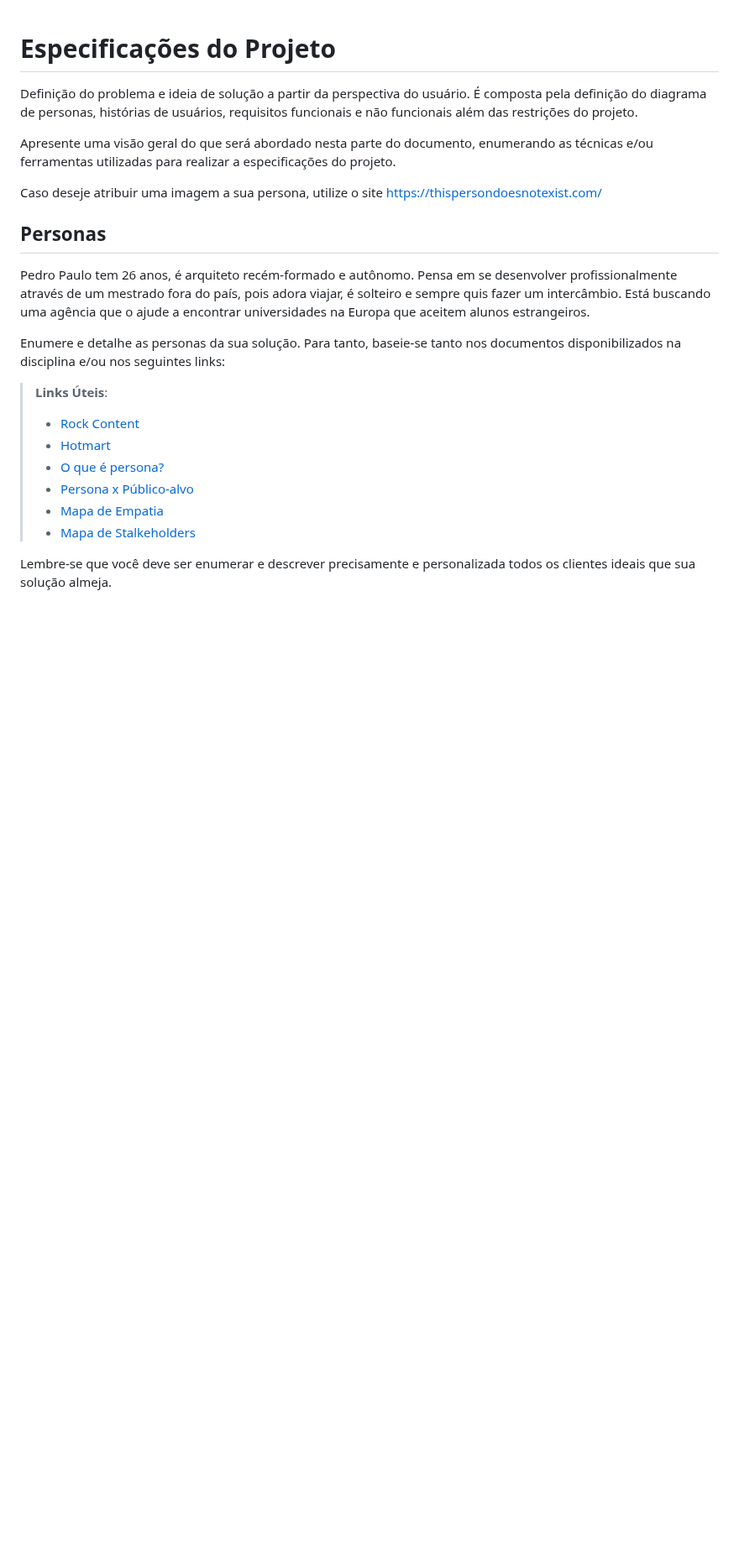
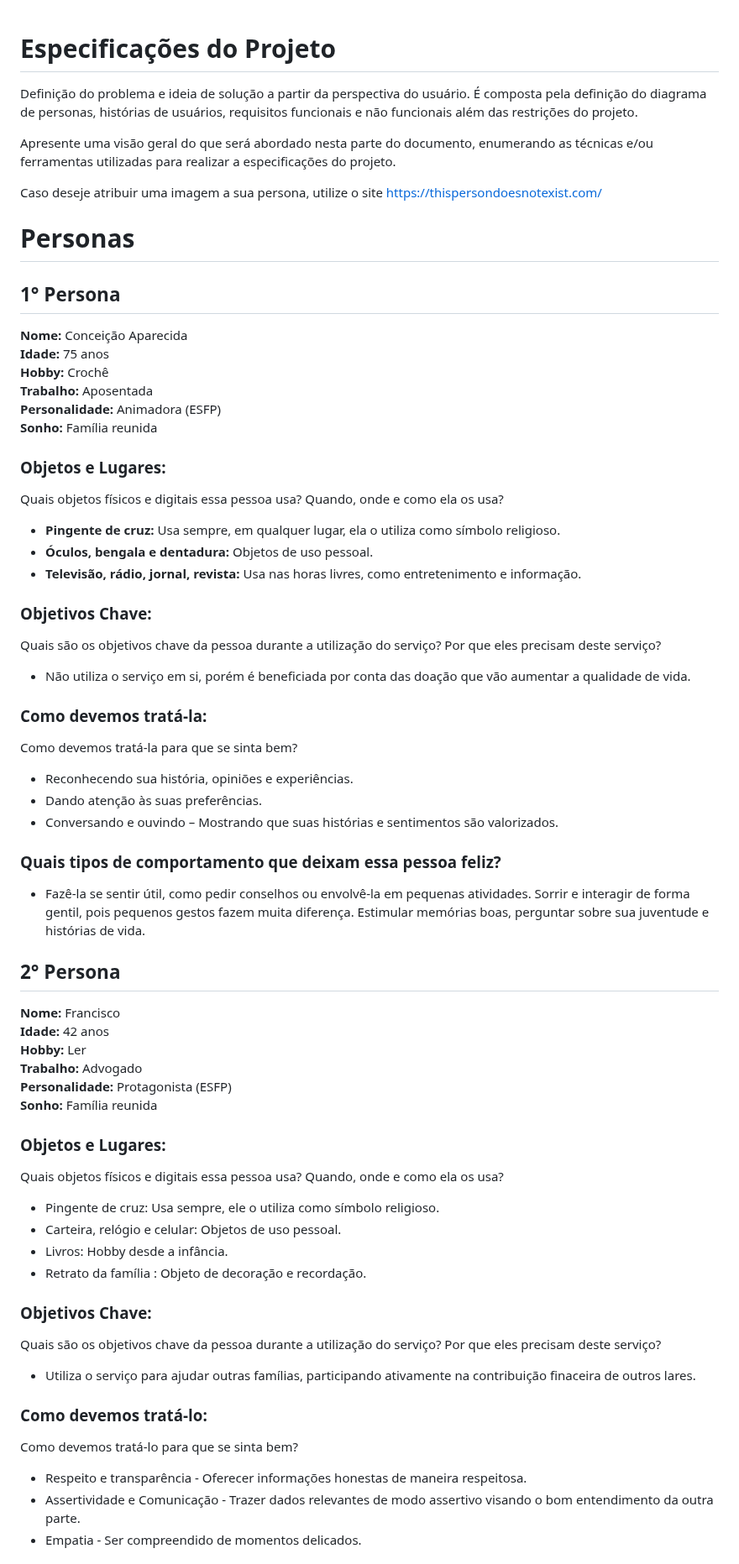
Before and after one commit to julia-maria-9799/pmv-si-2025-1-pe1-t4-aconchegodavovo, a Markdown page: docs/especification.md, the part around one of its changes. Shown at 84% size. Rendered like a GitHub page; blank space fills up the shorter version.

Commit message:
Atualização no texto de personas no especification.md

```diff
--- a/docs/especification.md
+++ b/docs/especification.md
@@ -6,18 +6,64 @@ Apresente uma visão geral do que será abordado nesta parte do documento, enume
 
 Caso deseje atribuir uma imagem a sua persona, utilize o site https://thispersondoesnotexist.com/
 
-## Personas
+# Personas
+## 1° Persona
+**Nome:** Conceição Aparecida
+**Idade:** 75 anos
+**Hobby:** Crochê
+**Trabalho:** Aposentada
+**Personalidade:** Animadora (ESFP)
+**Sonho:** Família reunida
 
-Pedro Paulo tem 26 anos, é arquiteto recém-formado e autônomo. Pensa em se desenvolver profissionalmente através de um mestrado fora do país, pois adora viajar, é solteiro e sempre quis fazer um intercâmbio. Está buscando uma agência que o ajude a encontrar universidades na Europa que aceitem alunos estrangeiros.
+### Objetos e Lugares:
+Quais objetos físicos e digitais essa pessoa usa? Quando, onde e como ela os usa?
 
-Enumere e detalhe as personas da sua solução. Para tanto, baseie-se tanto nos documentos disponibilizados na disciplina e/ou nos seguintes links:
+- **Pingente de cruz:** Usa sempre, em qualquer lugar, ela o utiliza como símbolo religioso.
+- **Óculos, bengala e dentadura:** Objetos de uso pessoal.
+- **Televisão, rádio, jornal, revista:** Usa nas horas livres, como entretenimento e informação.
 
-> **Links Úteis**:
-> - [Rock Content](https://rockcontent.com/blog/personas/)
-> - [Hotmart](https://blog.hotmart.com/pt-br/como-criar-persona-negocio/)
-> - [O que é persona?](https://resultadosdigitais.com.br/blog/persona-o-que-e/)
-> - [Persona x Público-alvo](https://flammo.com.br/blog/persona-e-publico-alvo-qual-a-diferenca/)
-> - [Mapa de Empatia](https://resultadosdigitais.com.br/blog/mapa-da-empatia/)
-> - [Mapa de Stalkeholders](https://www.racecomunicacao.com.br/blog/como-fazer-o-mapeamento-de-stakeholders/)
->
-Lembre-se que você deve ser enumerar e descrever precisamente e personalizada todos os clientes ideais que sua solução almeja.
+### Objetivos Chave:
+Quais são os objetivos chave da pessoa durante a utilização do serviço? Por que eles precisam deste serviço?
+
+- Não utiliza o serviço em si, porém é beneficiada por conta das doação que vão aumentar a qualidade de vida.
+
+### Como devemos tratá-la:
+Como devemos tratá-la para que se sinta bem?
+
+- Reconhecendo sua história, opiniões e experiências.
+- Dando atenção às suas preferências.
+- Conversando e ouvindo – Mostrando que suas histórias e sentimentos são valorizados.
+
+### Quais tipos de comportamento que deixam essa pessoa feliz?
+
+- Fazê-la se sentir útil, como pedir conselhos ou envolvê-la em pequenas atividades. Sorrir e interagir de forma gentil, pois pequenos gestos fazem muita diferença. Estimular memórias boas, perguntar sobre sua juventude e histórias de vida.
+
+
+## 2° Persona
+**Nome:** Francisco
+**Idade:** 42 anos
+**Hobby:** Ler
+**Trabalho:** Advogado
+**Personalidade:** Protagonista (ESFP)
+**Sonho:** Família reunida
+
+### Objetos e Lugares:
+Quais objetos físicos e digitais essa pessoa usa? Quando, onde e como ela os usa?
+
+- Pingente de cruz: Usa sempre, ele o utiliza como símbolo religioso.
+- Carteira, relógio e celular: Objetos de uso pessoal.
+- Livros: Hobby desde a infância.
+- Retrato da família : Objeto de decoração e recordação.
+
+### Objetivos Chave:
+Quais são os objetivos chave da pessoa durante a utilização do serviço? Por que eles precisam deste serviço?
+
+- Utiliza o serviço para ajudar outras famílias, participando ativamente na contribuição finaceira de outros lares.
+
+### Como devemos tratá-lo:
+Como devemos tratá-lo para que se sinta bem?
+
+- Respeito e transparência - Oferecer informações honestas de maneira respeitosa.
+- Assertividade e Comunicação - Trazer dados relevantes de modo assertivo visando o bom entendimento da outra parte.
+- Empatia - Ser compreendido de momentos delicados.
+
```
Also changed, not shown: other parts of docs/especification.md (+36 -0 lines).
